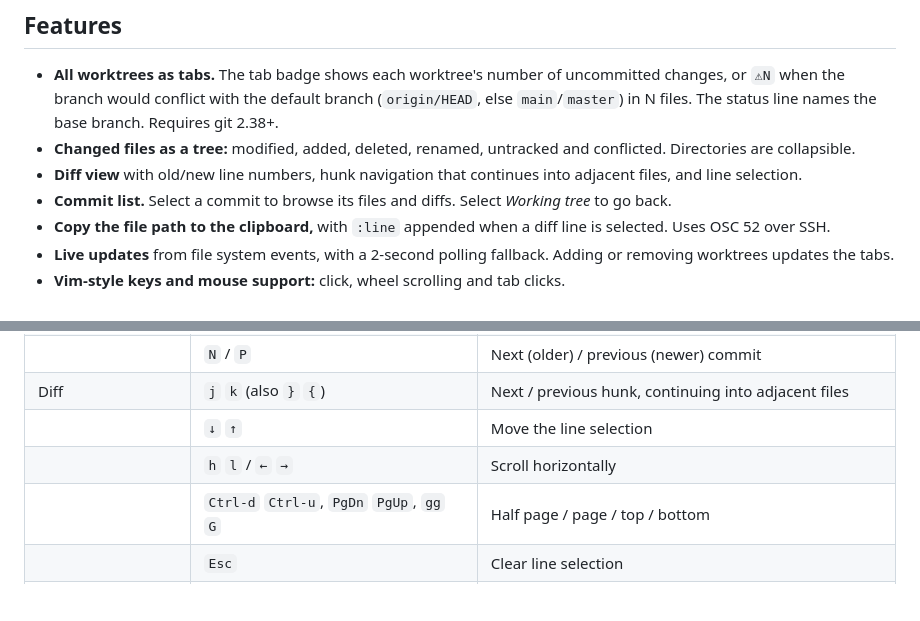
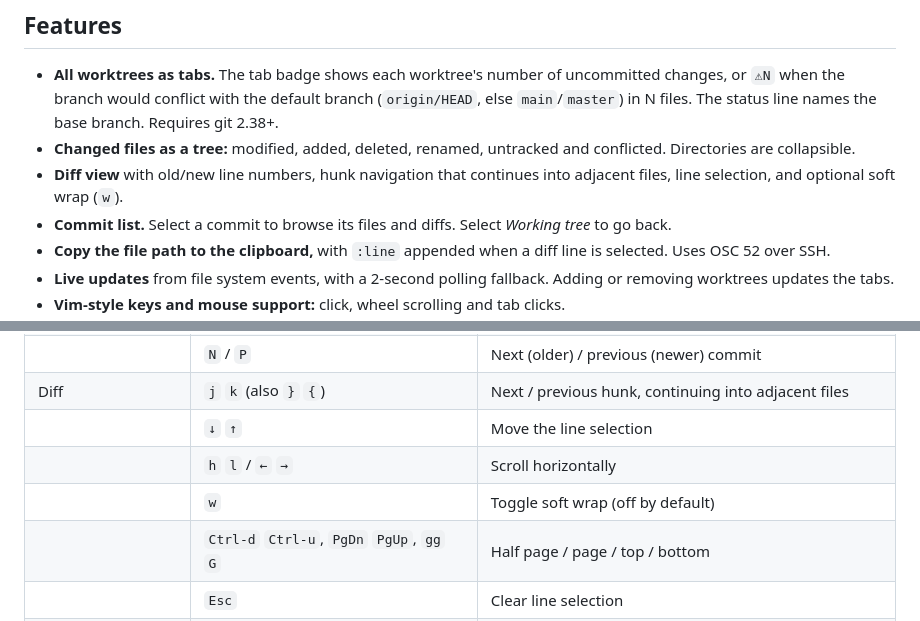
Before and after one commit to teeli/worktree-monitor, a Markdown page: README.md, 2 parts joined by grey strips. Rendered like a GitHub page; blank space fills up the shorter version.

```diff
--- a/README.md
+++ b/README.md
@@ -10,7 +10,7 @@ commit history, side by side and updating in near-realtime.
 - **All worktrees as tabs.** The tab badge shows each worktree's number of uncommitted changes, or `⚠N` when the branch would conflict with the default branch
   (`origin/HEAD`, else `main`/`master`) in N files. The status line names the base branch. Requires git 2.38+.
 - **Changed files as a tree:** modified, added, deleted, renamed, untracked and conflicted. Directories are collapsible.
-- **Diff view** with old/new line numbers, hunk navigation that continues into adjacent files, and line selection.
+- **Diff view** with old/new line numbers, hunk navigation that continues into adjacent files, line selection, and optional soft wrap (`w`).
 - **Commit list.** Select a commit to browse its files and diffs. Select *Working tree* to go back.
 - **Copy the file path to the clipboard,** with `:line` appended when a diff line is selected. Uses OSC 52 over SSH.
 - **Live updates** from file system events, with a 2-second polling fallback. Adding or removing worktrees updates
@@ -51,6 +51,7 @@ Press `?` in the app for the full list.
 | Diff | `j` `k` (also `}` `{`) | Next / previous hunk, continuing into adjacent files |
 | | `↓` `↑` | Move the line selection |
 | | `h` `l` / `←` `→` | Scroll horizontally |
+| | `w` | Toggle soft wrap (off by default) |
 | | `Ctrl-d` `Ctrl-u`, `PgDn` `PgUp`, `gg` `G` | Half page / page / top / bottom |
 | | `Esc` | Clear line selection |
 | File tree | `Enter` / `Space` | Toggle directory (of the current file) |
```
Also changed, not shown: docs/screenshot.png, 3 other files.
